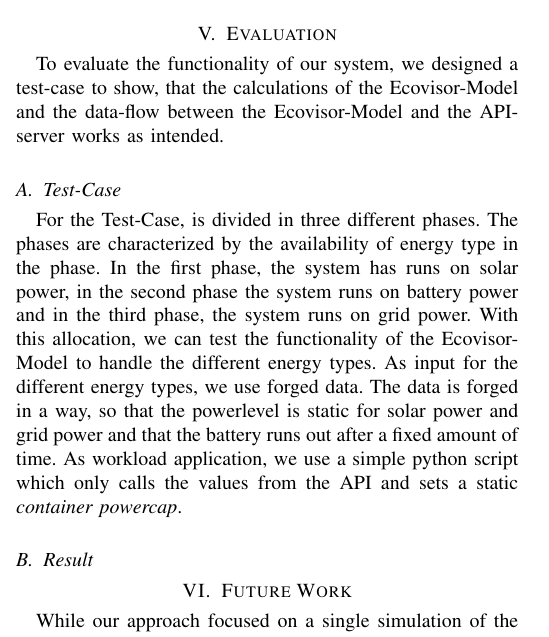
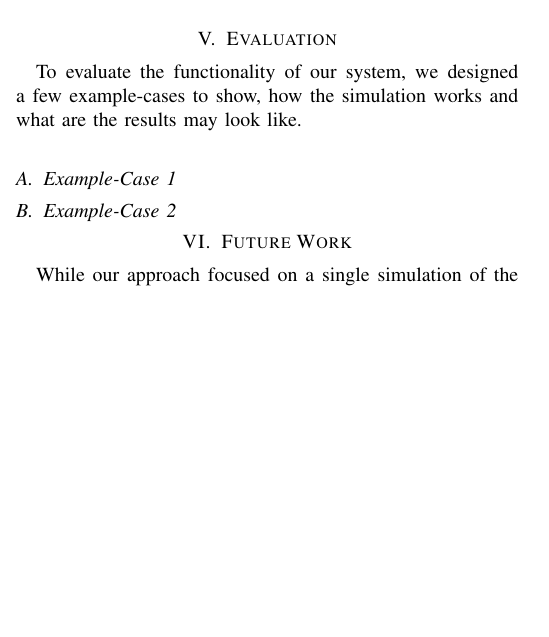
Before and after one commit to marvin-steinke/ds-project, a LaTeX paper (documents/paper/main.tex, which reads documents/paper/sections/evaluation.tex): part of one column of page 5 of 6, cut so that both start at the same text, the shorter picture padded with empty space. Compiled offline with pdfLaTeX; a missing font is replaced by an installed copy or a similar font; a LaTeX package or settings file that is missing is left out.

Commit message:
changed eval

```diff
--- a/documents/paper/sections/evaluation.tex
+++ b/documents/paper/sections/evaluation.tex
@@ -1,7 +1,6 @@
-To evaluate the functionality of our system, we designed a test-case to show, that the calculations of the Ecovisor-Model and the data-flow between the Ecovisor-Model and the API-server works as intended.
+To evaluate the functionality of our system, we designed a few example-cases to show, how the simulation works and what are the results may look like.
 
-\subsection{Test-Case}
-For the Test-Case, is divided in three different phases. The phases are characterized by the availability of energy type in the phase. In the first phase, the system has runs on solar power, in the second phase the system runs on battery power and in the third phase, the system runs on grid power. With this allocation, we can test the functionality of the Ecovisor-Model to handle the different energy types. As input for the different energy types, we use forged data. The data is forged in a way, so that the powerlevel is static for solar power and grid power and that the battery runs out after a fixed amount of time. As workload application, we use a simple python script which only calls the values from the API and sets a static \textit{container powercap}.
+\subsection{Example-Case 1}
 
-%TODO visualisierung testdaten und python script workload application
-\subsection{Result}
+
+\subsection{Example-Case 2}
```
Also changed, not shown: documents/paper/main.pdf, 2 other files.
